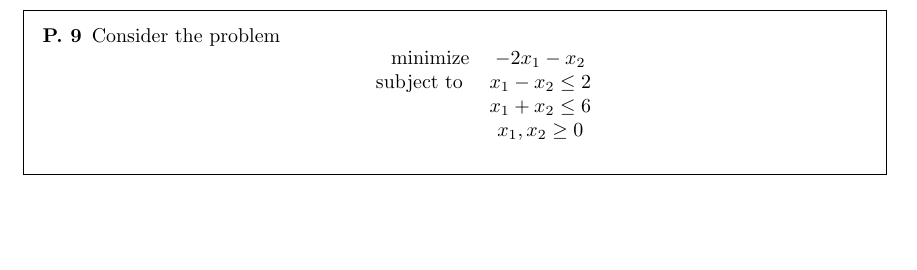
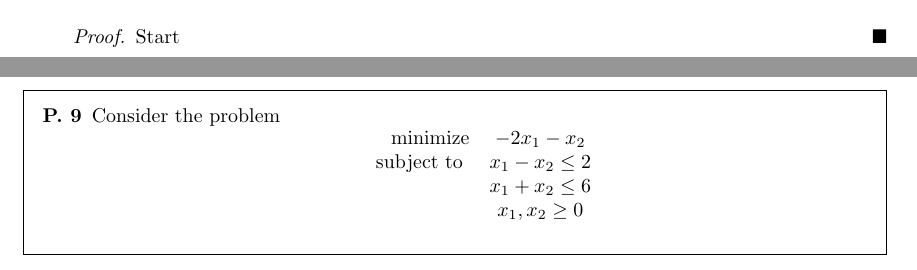
Before and after one commit to draco1411/Homework03, a LaTeX problem sheet (homework03.tex): part of page 5 of 5 before the commit and two parts of pages 4 and 5 of 5 after it, the two joined at a grey line, cut at the place of the change, the shorter picture padded with empty space. Compiled offline with pdfLaTeX.

```diff
--- a/homework03.tex
+++ b/homework03.tex
@@ -53,6 +53,9 @@
         \end{align*}
         has an optimal cost of zero.
     \end{framed}
+    \begin{proof}
+        Start
+    \end{proof}
 
 \newpage
     \begin{framed}
```
Also changed, not shown: homework03.pdf, 1 other file.
